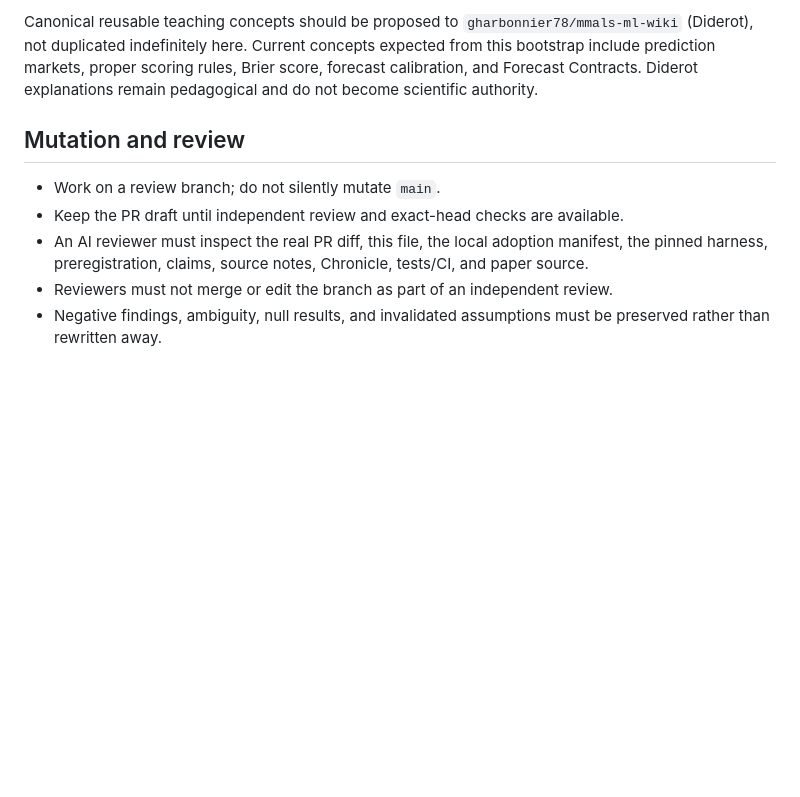
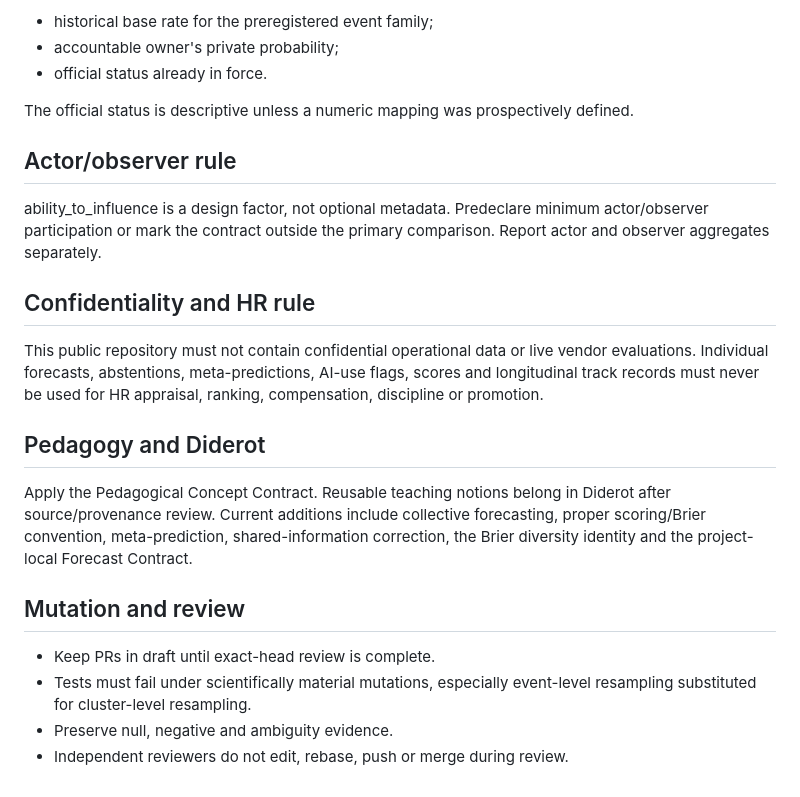
Before and after one commit to gharbonnier78/engineering-collective-forecasting, a Markdown page: AGENTS.md, the part around one of its changes. Drawn GitHub-style; blank space fills up the shorter version.

```diff
--- a/AGENTS.md
+++ b/AGENTS.md
@@ -54,10 +61,25 @@ When the work introduces or materially re-encounters difficult concepts, apply t
 
-Canonical reusable teaching concepts should be proposed to `gharbonnier78/mmals-ml-wiki` (Diderot), not duplicated indefinitely here. Current concepts expected from this bootstrap include prediction markets, proper scoring rules, Brier score, forecast calibration, and Forecast Contracts. Diderot explanations remain pedagogical and do not become scientific authority.
+- historical base rate for the preregistered event family;
+- accountable owner's private probability;
+- official status already in force.
+
+The official status is descriptive unless a numeric mapping was prospectively defined.
+
+## Actor/observer rule
+
+ability_to_influence is a design factor, not optional metadata. Predeclare minimum actor/observer participation or mark the contract outside the primary comparison. Report actor and observer aggregates separately.
+
+## Confidentiality and HR rule
+
+This public repository must not contain confidential operational data or live vendor evaluations. Individual forecasts, abstentions, meta-predictions, AI-use flags, scores and longitudinal track records must never be used for HR appraisal, ranking, compensation, discipline or promotion.
+
+## Pedagogy and Diderot
+
+Apply the Pedagogical Concept Contract. Reusable teaching notions belong in Diderot after source/provenance review. Current additions include collective forecasting, proper scoring/Brier convention, meta-prediction, shared-information correction, the Brier diversity identity and the project-local Forecast Contract.
 
 ## Mutation and review
 
-- Work on a review branch; do not silently mutate `main`.
-- Keep the PR draft until independent review and exact-head checks are available.
-- An AI reviewer must inspect the real PR diff, this file, the local adoption manifest, the pinned harness, preregistration, claims, source notes, Chronicle, tests/CI, and paper source.
-- Reviewers must not merge or edit the branch as part of an independent review.
-- Negative findings, ambiguity, null results, and invalidated assumptions must be preserved rather than rewritten away.
+- Keep PRs in draft until exact-head review is complete.
+- Tests must fail under scientifically material mutations, especially event-level resampling substituted for cluster-level resampling.
+- Preserve null, negative and ambiguity evidence.
+- Independent reviewers do not edit, rebase, push or merge during review.
```
Also changed, not shown: other parts of AGENTS.md (+37 -30 lines).
